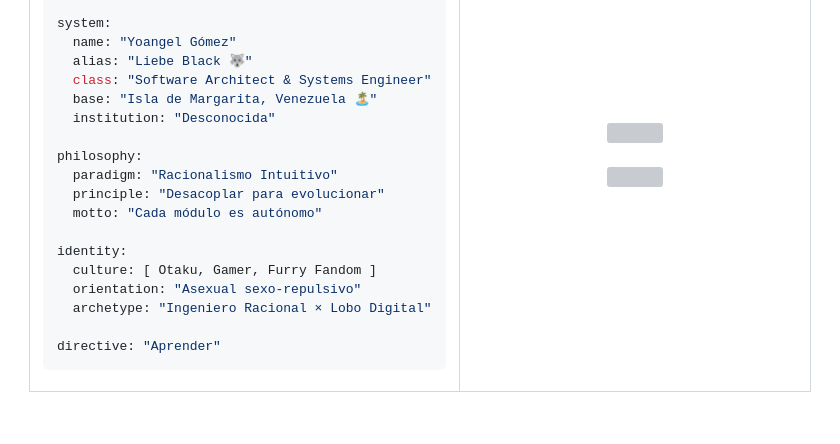
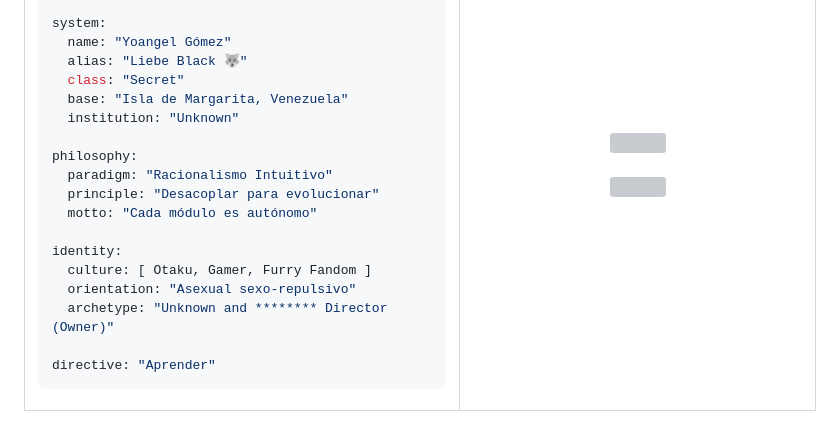
Before and after one commit to LiebeBlack/LiebeBlack, a Markdown page: README.md, the part around the change. GitHub-like rendering; grey boxes are pictures that could not be loaded.

````diff
--- a/README.md
+++ b/README.md
@@ -63,9 +63,9 @@
 system:
   name: "Yoangel Gómez"
   alias: "Liebe Black 🐺"
-  class: "Software Architect & Systems Engineer"
-  base: "Isla de Margarita, Venezuela 🏝️"
-  institution: "Desconocida"
+  class: "Secret"
+  base: "Isla de Margarita, Venezuela"
+  institution: "Unknown"
 
 philosophy:
   paradigm: "Racionalismo Intuitivo"
@@ -75,7 +75,7 @@ philosophy:
 identity:
   culture: [ Otaku, Gamer, Furry Fandom ]
   orientation: "Asexual sexo-repulsivo"
-  archetype: "Ingeniero Racional × Lobo Digital"
+  archetype: "Unknown and ******** Director (Owner)"
 
 directive: "Aprender"
 ```
````
